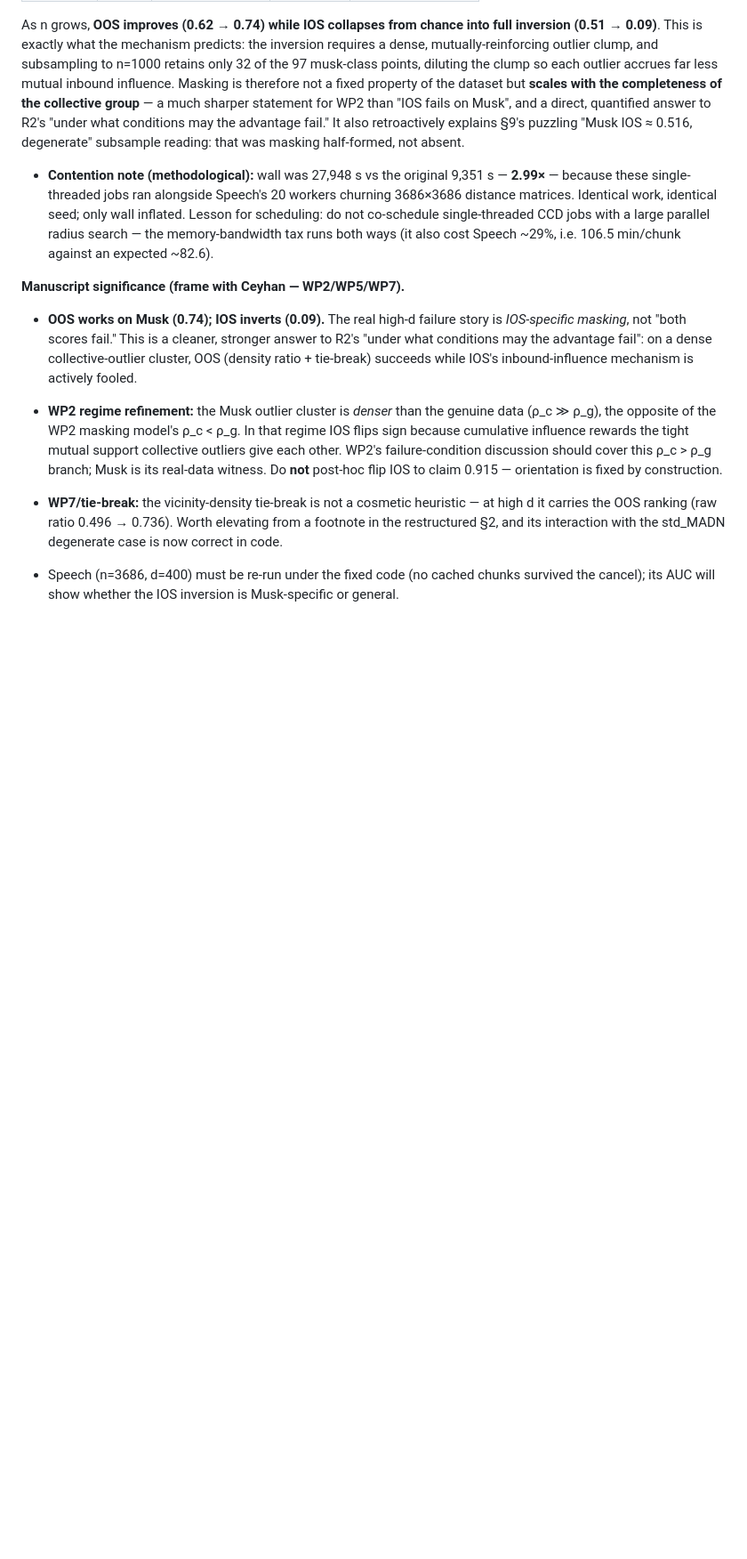
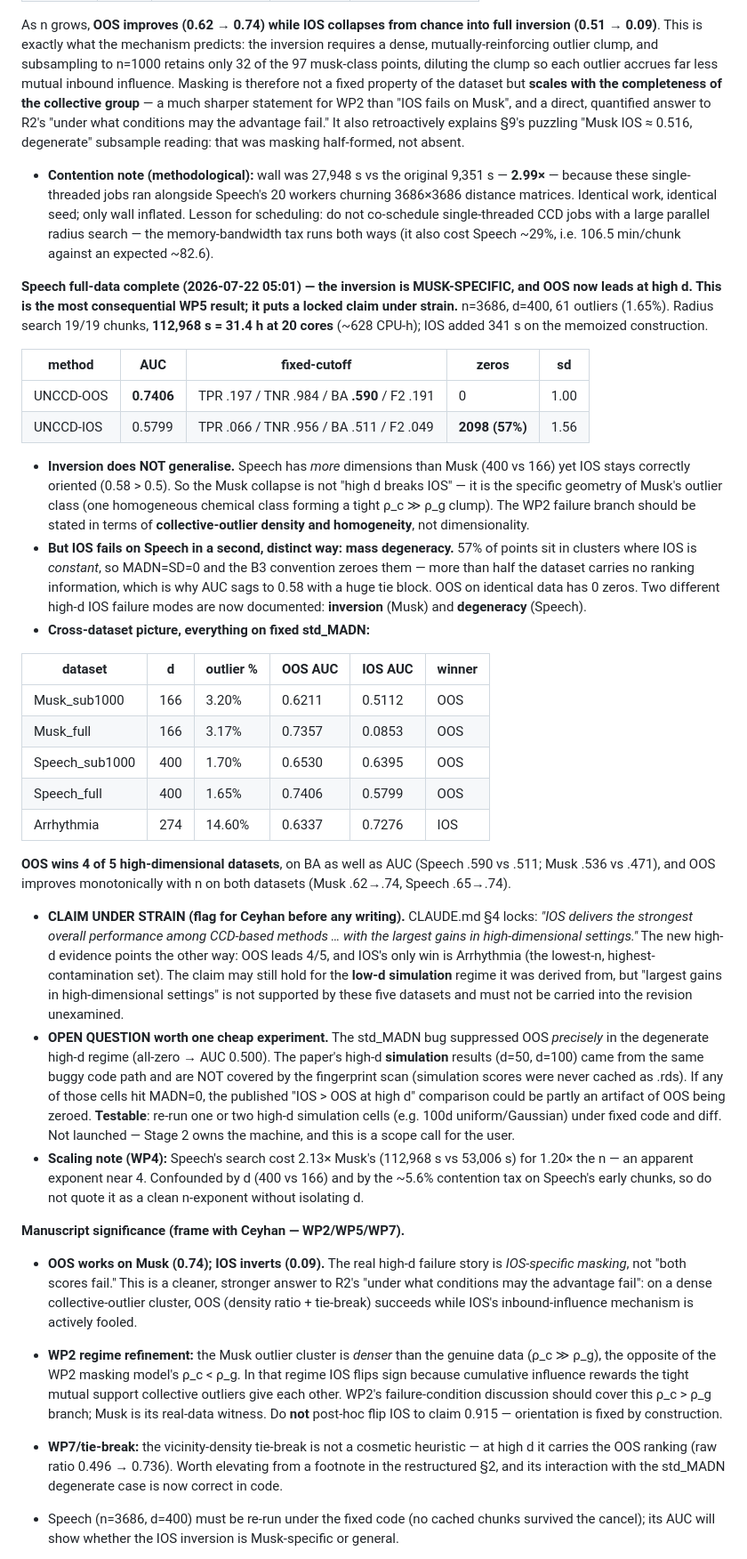
Before and after one commit to Rui-Shi/Cluster-Catch-Digraphs-for-Clustering-and-Outlier-Detection, a Markdown page: revision_experiments/FINDINGS.md, the part around the change. Shown at 89% size. Rendered like a GitHub page; blank space fills up the shorter version.

Commit message:
WP5 Speech full complete: inversion is Musk-specific; OOS leads 4/5 high-d datasets
Speech (n=3686 d=400): OOS AUC 0.7406 / BA 0.590; IOS 0.5799 / BA 0.511 with
2098 (57%) exact zeros. IOS stays correctly oriented at HIGHER d than Musk,
so the inversion is not a dimensionality law -- it is Musk's tight
homogeneous outlier clump (rho_c >> rho_g). Two distinct high-d IOS failure
modes now documented: inversion (Musk) and mass degeneracy (Speech).

Flags the locked claim "IOS strongest, largest gains in high dimensions" as
unsupported by these five datasets (OOS wins 4/5 on both AUC and BA), and
records an open question: the paper's high-d SIMULATION results came from the
same buggy std_MADN path and were never cached, so "IOS > OOS at high d"
there may be partly an artifact of OOS being zeroed. Cheap to test.

Radius search 112,968 s = 31.4 h @ 20 cores.

Co-Authored-By: Claude Opus 4.8 <noreply@anthropic.com>

```diff
--- a/revision_experiments/FINDINGS.md
+++ b/revision_experiments/FINDINGS.md
@@ -184,6 +184,30 @@ Contrast that makes it publishable: iForest's assumption ("anomalies occupy an e
   As n grows, **OOS improves (0.62 → 0.74) while IOS collapses from chance into full inversion (0.51 → 0.09)**. This is exactly what the mechanism predicts: the inversion requires a dense, mutually-reinforcing outlier clump, and subsampling to n=1000 retains only 32 of the 97 musk-class points, diluting the clump so each outlier accrues far less mutual inbound influence. Masking is therefore not a fixed property of the dataset but **scales with the completeness of the collective group** — a much sharper statement for WP2 than "IOS fails on Musk", and a direct, quantified answer to R2's "under what conditions may the advantage fail." It also retroactively explains §9's puzzling "Musk IOS ≈ 0.516, degenerate" subsample reading: that was masking half-formed, not absent.
 - **Contention note (methodological):** wall was 27,948 s vs the original 9,351 s — **2.99×** — because these single-threaded jobs ran alongside Speech's 20 workers churning 3686×3686 distance matrices. Identical work, identical seed; only wall inflated. Lesson for scheduling: do not co-schedule single-threaded CCD jobs with a large parallel radius search — the memory-bandwidth tax runs both ways (it also cost Speech ~29%, i.e. 106.5 min/chunk against an expected ~82.6).
 
+**Speech full-data complete (2026-07-22 05:01) — the inversion is MUSK-SPECIFIC, and OOS now leads at high d. This is the most consequential WP5 result; it puts a locked claim under strain.** n=3686, d=400, 61 outliers (1.65%). Radius search 19/19 chunks, **112,968 s = 31.4 h at 20 cores** (~628 CPU-h); IOS added 341 s on the memoized construction.
+
+| method | AUC | fixed-cutoff | zeros | sd |
+|---|---|---|---|---|
+| UNCCD-OOS | **0.7406** | TPR .197 / TNR .984 / BA **.590** / F2 .191 | 0 | 1.00 |
+| UNCCD-IOS | 0.5799 | TPR .066 / TNR .956 / BA .511 / F2 .049 | **2098 (57%)** | 1.56 |
+
+- **Inversion does NOT generalise.** Speech has *more* dimensions than Musk (400 vs 166) yet IOS stays correctly oriented (0.58 > 0.5). So the Musk collapse is not "high d breaks IOS" — it is the specific geometry of Musk's outlier class (one homogeneous chemical class forming a tight ρ_c ≫ ρ_g clump). The WP2 failure branch should be stated in terms of **collective-outlier density and homogeneity**, not dimensionality.
+- **But IOS fails on Speech in a second, distinct way: mass degeneracy.** 57% of points sit in clusters where IOS is *constant*, so MADN=SD=0 and the B3 convention zeroes them — more than half the dataset carries no ranking information, which is why AUC sags to 0.58 with a huge tie block. OOS on identical data has 0 zeros. Two different high-d IOS failure modes are now documented: **inversion** (Musk) and **degeneracy** (Speech).
+- **Cross-dataset picture, everything on fixed std_MADN:**
+
+| dataset | d | outlier % | OOS AUC | IOS AUC | winner |
+|---|---|---|---|---|---|
+| Musk_sub1000 | 166 | 3.20% | 0.6211 | 0.5112 | OOS |
+| Musk_full | 166 | 3.17% | 0.7357 | 0.0853 | OOS |
+| Speech_sub1000 | 400 | 1.70% | 0.6530 | 0.6395 | OOS |
+| Speech_full | 400 | 1.65% | 0.7406 | 0.5799 | OOS |
+| Arrhythmia | 274 | 14.60% | 0.6337 | 0.7276 | IOS |
+
+  **OOS wins 4 of 5 high-dimensional datasets**, on BA as well as AUC (Speech .590 vs .511; Musk .536 vs .471), and OOS improves monotonically with n on both datasets (Musk .62→.74, Speech .65→.74).
+- **CLAIM UNDER STRAIN (flag for Ceyhan before any writing).** CLAUDE.md §4 locks: *"IOS delivers the strongest overall performance among CCD-based methods … with the largest gains in high-dimensional settings."* The new high-d evidence points the other way: OOS leads 4/5, and IOS's only win is Arrhythmia (the lowest-n, highest-contamination set). The claim may still hold for the **low-d simulation** regime it was derived from, but "largest gains in high-dimensional settings" is not supported by these five datasets and must not be carried into the revision unexamined.
+- **OPEN QUESTION worth one cheap experiment.** The std_MADN bug suppressed OOS *precisely* in the degenerate high-d regime (all-zero → AUC 0.500). The paper's high-d **simulation** results (d=50, d=100) came from the same buggy code path and are NOT covered by the fingerprint scan (simulation scores were never cached as .rds). If any of those cells hit MADN=0, the published "IOS > OOS at high d" comparison could be partly an artifact of OOS being zeroed. **Testable**: re-run one or two high-d simulation cells (e.g. 100d uniform/Gaussian) under fixed code and diff. Not launched — Stage 2 owns the machine, and this is a scope call for the user.
+- **Scaling note (WP4):** Speech's search cost 2.13× Musk's (112,968 s vs 53,006 s) for 1.20× the n — an apparent exponent near 4. Confounded by d (400 vs 166) and by the ~5.6% contention tax on Speech's early chunks, so do not quote it as a clean n-exponent without isolating d.
+
 **Manuscript significance (frame with Ceyhan — WP2/WP5/WP7).**
 - **OOS works on Musk (0.74); IOS inverts (0.09).** The real high-d failure story is *IOS-specific masking*, not "both scores fail." This is a cleaner, stronger answer to R2's "under what conditions may the advantage fail": on a dense collective-outlier cluster, OOS (density ratio + tie-break) succeeds while IOS's inbound-influence mechanism is actively fooled.
 - **WP2 regime refinement:** the Musk outlier cluster is *denser* than the genuine data (ρ_c ≫ ρ_g), the opposite of the WP2 masking model's ρ_c < ρ_g. In that regime IOS flips sign because cumulative influence rewards the tight mutual support collective outliers give each other. WP2's failure-condition discussion should cover this ρ_c > ρ_g branch; Musk is its real-data witness. Do **not** post-hoc flip IOS to claim 0.915 — orientation is fixed by construction.
```
